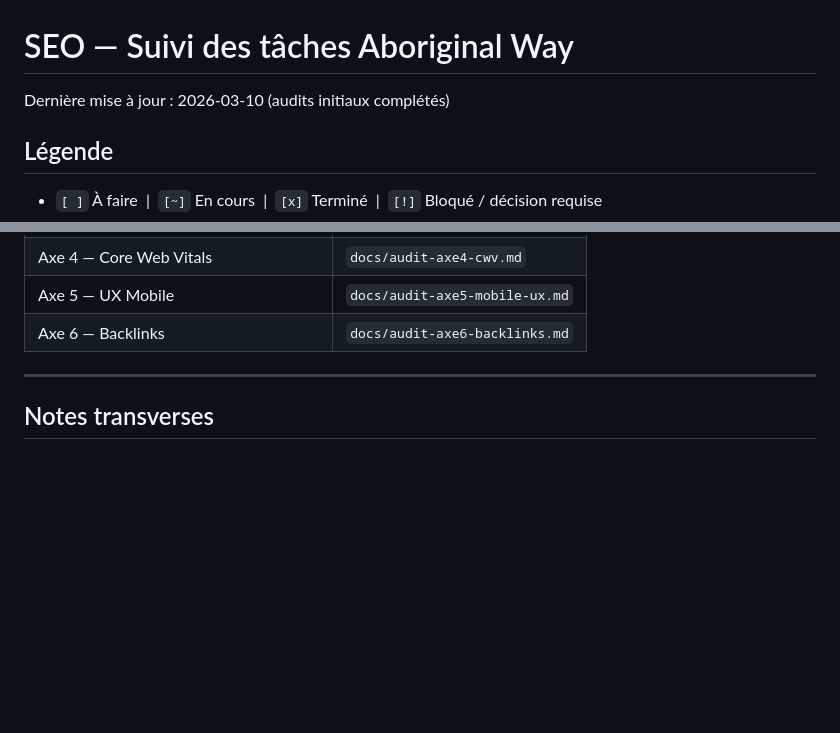
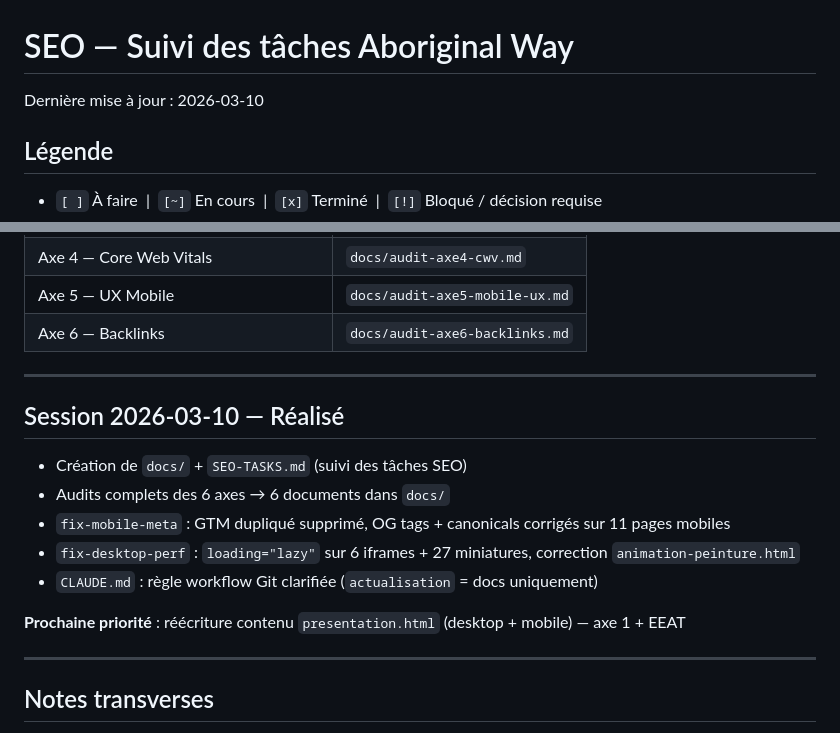
Before and after one commit to BenGoGithub/AboriginalWay, a Markdown page: docs/SEO-TASKS.md, 2 parts joined by grey strips. Drawn GitHub-style; blank space fills up the shorter version.

Commit message:
docs: bilan session 2026-03-10 — CLAUDE.md + SEO-TASKS mis à jour

```diff
--- a/docs/SEO-TASKS.md
+++ b/docs/SEO-TASKS.md
@@ -1,6 +1,6 @@
 # SEO — Suivi des tâches Aboriginal Way
 
-Dernière mise à jour : 2026-03-10 (audits initiaux complétés)
+Dernière mise à jour : 2026-03-10
 
 ## Légende
 - `[ ]` À faire &nbsp;|&nbsp; `[~]` En cours &nbsp;|&nbsp; `[x]` Terminé &nbsp;|&nbsp; `[!]` Bloqué / décision requise
@@ -145,6 +145,18 @@ Objectif : être cité dans les réponses IA (Perplexity, SGE, ChatGPT) pour les
 
 ---
 
+## Session 2026-03-10 — Réalisé
+
+- Création de `docs/` + `SEO-TASKS.md` (suivi des tâches SEO)
+- Audits complets des 6 axes → 6 documents dans `docs/`
+- `fix-mobile-meta` : GTM dupliqué supprimé, OG tags + canonicals corrigés sur 11 pages mobiles
+- `fix-desktop-perf` : `loading="lazy"` sur 6 iframes + 27 miniatures, correction `animation-peinture.html`
+- `CLAUDE.md` : règle workflow Git clarifiée (`actualisation` = docs uniquement)
+
+**Prochaine priorité** : réécriture contenu `presentation.html` (desktop + mobile) — axe 1 + EEAT
+
+---
+
 ## Notes transverses
 
 - **Workflow** : chaque tâche = feature branch dédiée → `actualisation` → `main` → `deploy`
```
Also changed, not shown: CLAUDE.md (+1 -1 lines).
